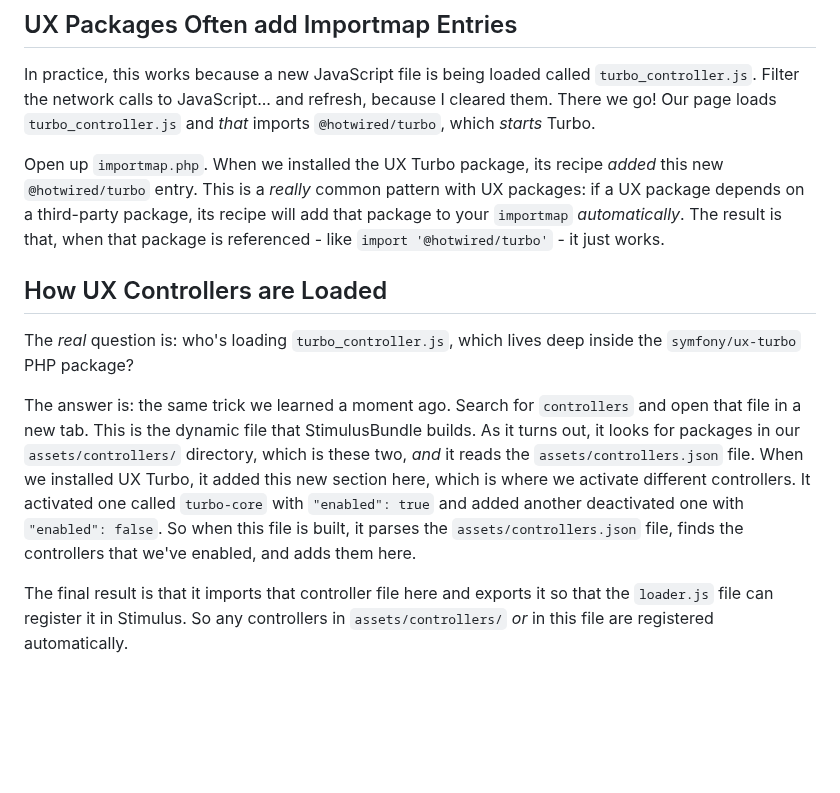
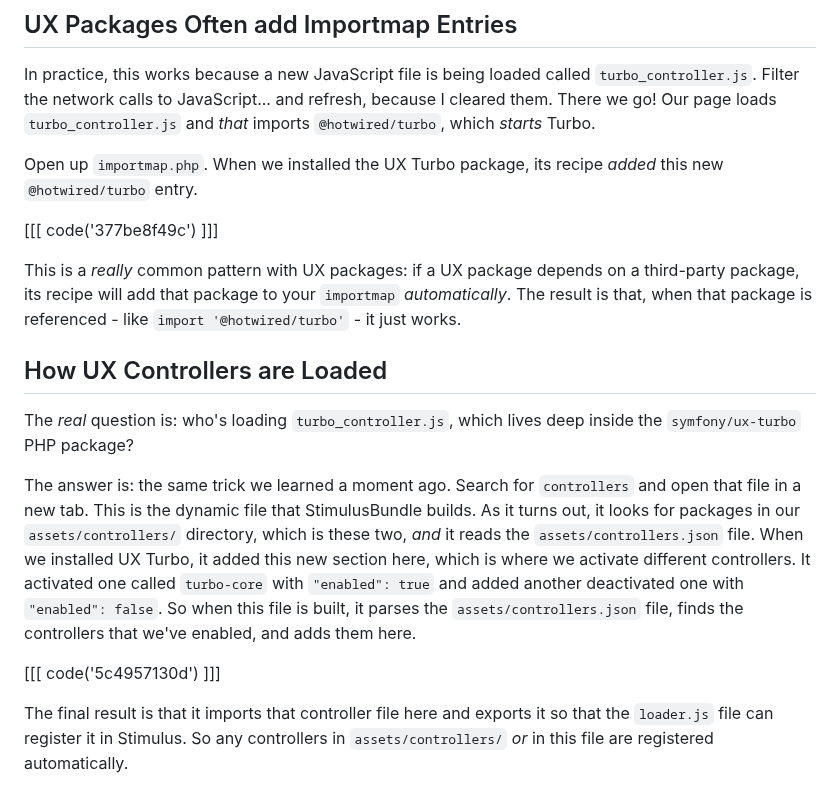
Before and after one commit to SymfonyCasts/asset-mapper, a Markdown page: sfcasts/ux-packages.md, the part around the change. Drawn GitHub-style; blank space fills up the shorter version.

Commit message:
Add code blocks to chapter: ux-packages.md

```diff
--- a/sfcasts/ux-packages.md
+++ b/sfcasts/ux-packages.md
@@ -28,10 +28,14 @@ I cleared them. There we go! Our page loads `turbo_controller.js` and
 *that* imports `@hotwired/turbo`, which *starts* Turbo.
 
 Open up `importmap.php`. When we installed the UX Turbo package, its recipe
-*added* this new `@hotwired/turbo` entry. This is a *really* common pattern with
-UX packages: if a UX package depends on a third-party package, its recipe will
-add that package to your `importmap` *automatically*. The result is that, when
-that package is referenced - like `import '@hotwired/turbo'` - it just works.
+*added* this new `@hotwired/turbo` entry.
+
+[[[ code('377be8f49c') ]]]
+
+This is a *really* common pattern with UX packages: if a UX package depends on
+a third-party package, its recipe will add that package to your `importmap` *automatically*.
+The result is that, when that package is referenced - like `import '@hotwired/turbo'` - it
+just works.
 
 ## How UX Controllers are Loaded
 
@@ -48,6 +52,8 @@ another deactivated one with `"enabled": false`. So when this file is built, it
 the `assets/controllers.json` file, finds the controllers that we've enabled, and
 adds them here.
 
+[[[ code('5c4957130d') ]]]
+
 The final result is that it imports that controller file here and exports it so that
 the `loader.js` file can register it in Stimulus. So any controllers in
 `assets/controllers/` *or* in this file are registered automatically.
```
